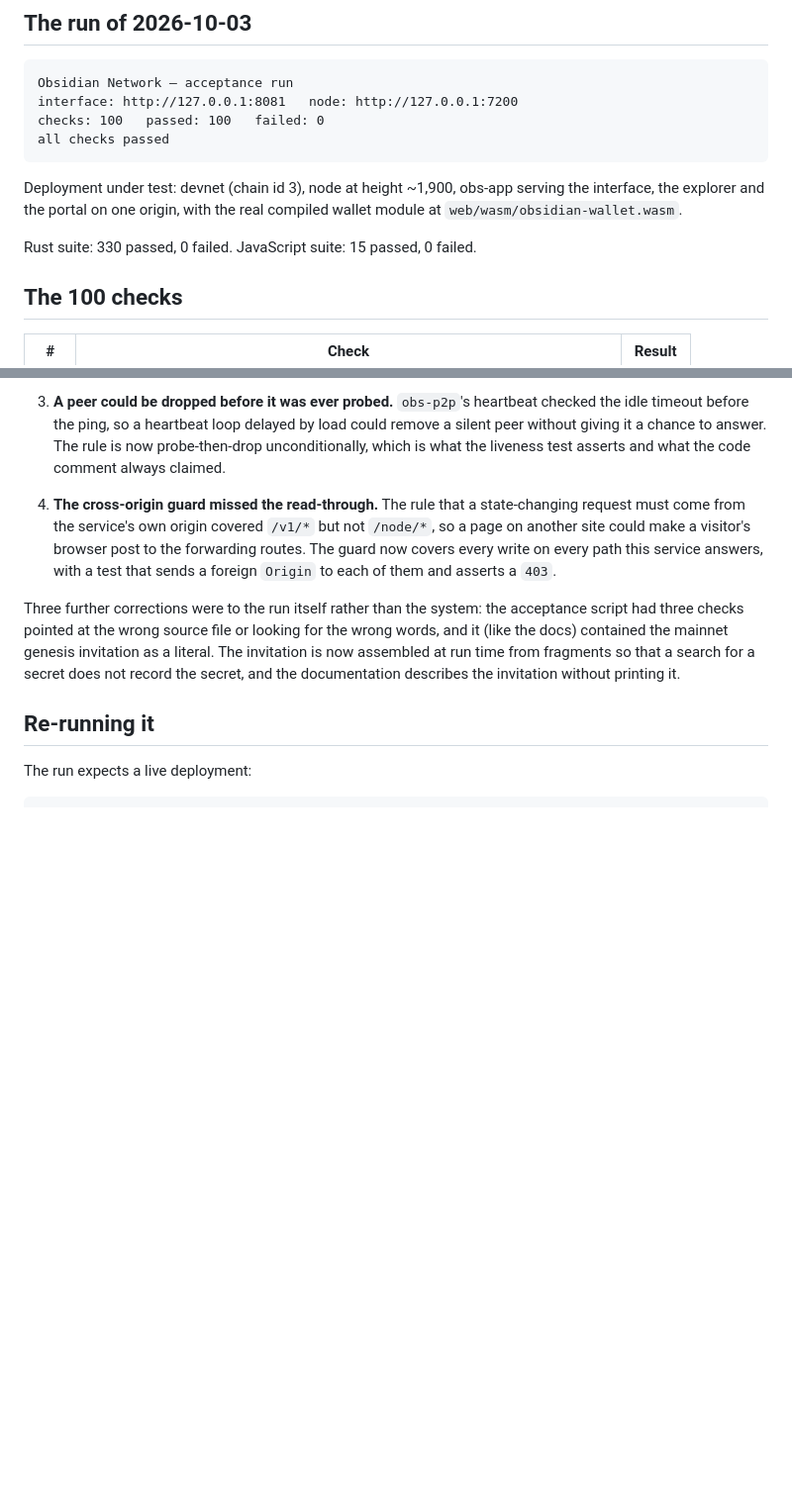
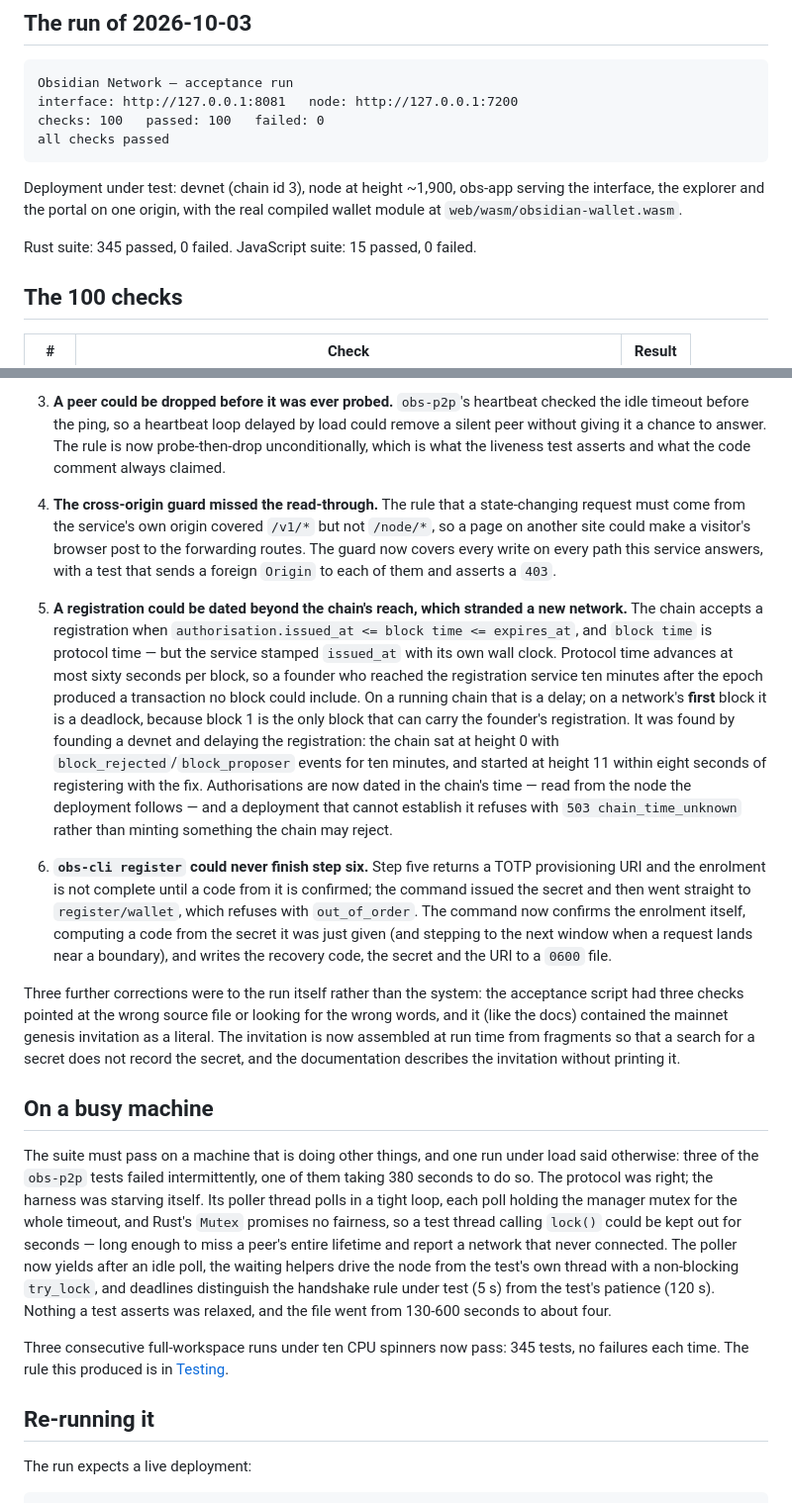
Before and after one commit to The-Black-Seal/Obsidian-Network, a Markdown page: docs/21-acceptance.md, 2 parts joined by grey strips. Shown at 99% size. Rendered like a GitHub page; blank space fills up the shorter version.

Commit message:
Record the two defects this session found in the acceptance log
The run of 2026-10-03 found two more real defects, and the document that records
the run should say so: an invitation authorisation dated beyond the chain's reach
(the deadlock that stranded a brand-new network at height 0), and a registration
command that could never confirm its own authenticator enrolment. It also records
what the flaky run under load taught the harnesses, with the counts the runs
actually produced: 100/100 acceptance, 345 Rust tests.

Co-authored-by: arena-agent <297053741+arena-agent@users.noreply.github.com>

```diff
--- a/docs/21-acceptance.md
+++ b/docs/21-acceptance.md
@@ -24,7 +24,7 @@ Deployment under test: devnet (chain id 3), node at height ~1,900, obs-app
 serving the interface, the explorer and the portal on one origin, with the real
 compiled wallet module at `web/wasm/obsidian-wallet.wasm`.
 
-Rust suite: 330 passed, 0 failed. JavaScript suite: 15 passed, 0 failed.
+Rust suite: 345 passed, 0 failed. JavaScript suite: 15 passed, 0 failed.
 
 ## The 100 checks
 
@@ -158,12 +158,54 @@ point of having it:
    every path this service answers, with a test that sends a foreign `Origin` to
    each of them and asserts a `403`.
 
+5. **A registration could be dated beyond the chain's reach, which stranded a
+   new network.** The chain accepts a registration when
+   `authorisation.issued_at <= block time <= expires_at`, and `block time` is
+   protocol time — but the service stamped `issued_at` with its own wall clock.
+   Protocol time advances at most sixty seconds per block, so a founder who
+   reached the registration service ten minutes after the epoch produced a
+   transaction no block could include. On a running chain that is a delay; on a
+   network's **first** block it is a deadlock, because block 1 is the only block
+   that can carry the founder's registration. It was found by founding a devnet
+   and delaying the registration: the chain sat at height 0 with
+   `block_rejected`/`block_proposer` events for ten minutes, and started at
+   height 11 within eight seconds of registering with the fix. Authorisations
+   are now dated in the chain's time — read from the node the deployment follows
+   — and a deployment that cannot establish it refuses with `503
+   chain_time_unknown` rather than minting something the chain may reject.
+
+6. **`obs-cli register` could never finish step six.** Step five returns a TOTP
+   provisioning URI and the enrolment is not complete until a code from it is
+   confirmed; the command issued the secret and then went straight to
+   `register/wallet`, which refuses with `out_of_order`. The command now
+   confirms the enrolment itself, computing a code from the secret it was just
+   given (and stepping to the next window when a request lands near a boundary),
+   and writes the recovery code, the secret and the URI to a `0600` file.
+
 Three further corrections were to the run itself rather than the system: the
 acceptance script had three checks pointed at the wrong source file or looking
 for the wrong words, and it (like the docs) contained the mainnet genesis
 invitation as a literal. The invitation is now assembled at run time from
 fragments so that a search for a secret does not record the secret, and the
 documentation describes the invitation without printing it.
+
+## On a busy machine
+
+The suite must pass on a machine that is doing other things, and one run under
+load said otherwise: three of the `obs-p2p` tests failed intermittently, one of
+them taking 380 seconds to do so. The protocol was right; the harness was
+starving itself. Its poller thread polls in a tight loop, each poll holding the
+manager mutex for the whole timeout, and Rust's `Mutex` promises no fairness, so
+a test thread calling `lock()` could be kept out for seconds — long enough to
+miss a peer's entire lifetime and report a network that never connected. The
+poller now yields after an idle poll, the waiting helpers drive the node from the
+test's own thread with a non-blocking `try_lock`, and deadlines distinguish the
+handshake rule under test (5 s) from the test's patience (120 s). Nothing a test
+asserts was relaxed, and the file went from 130-600 seconds to about four.
+
+Three consecutive full-workspace runs under ten CPU spinners now pass: 345
+tests, no failures each time. The rule this produced is in
+[Testing](19-testing.md#tests-must-not-assume-an-idle-machine).
 
 ## Re-running it
 
```
